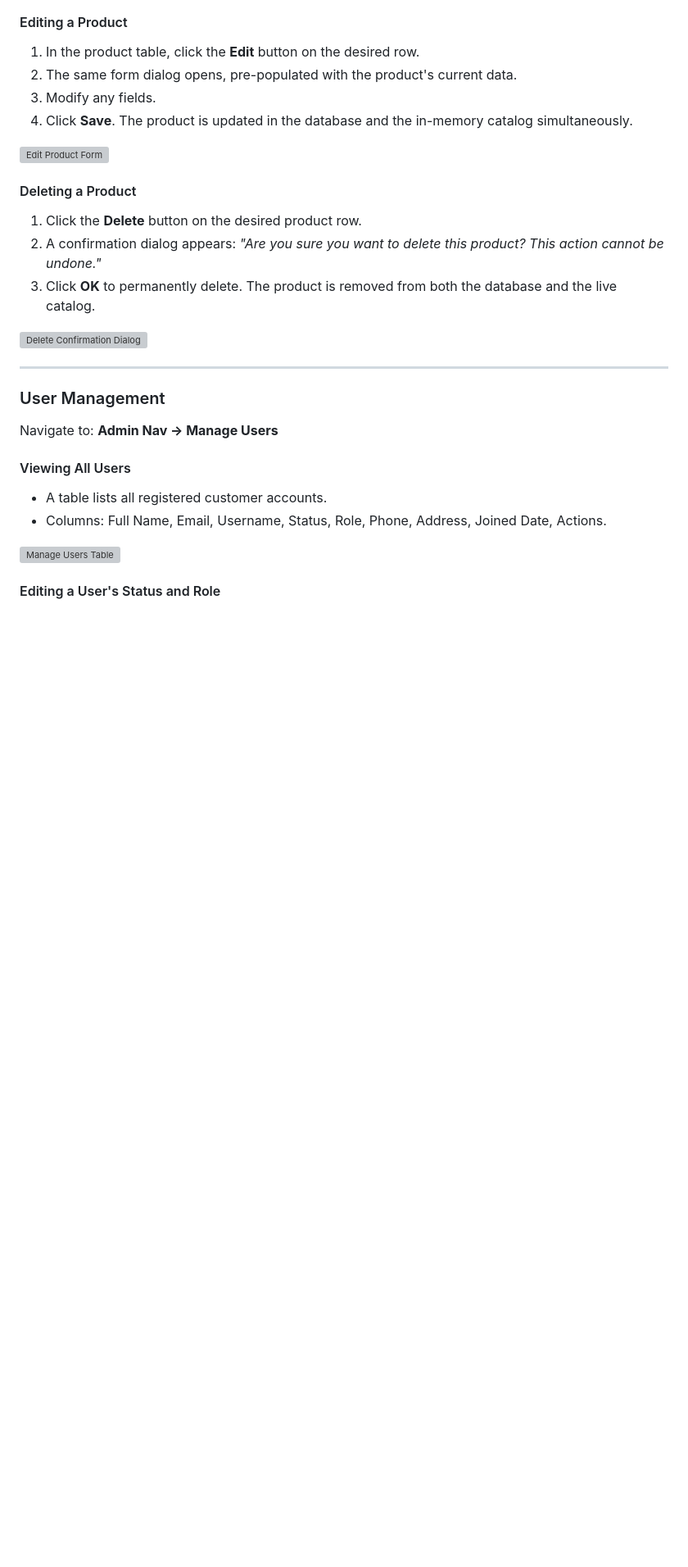
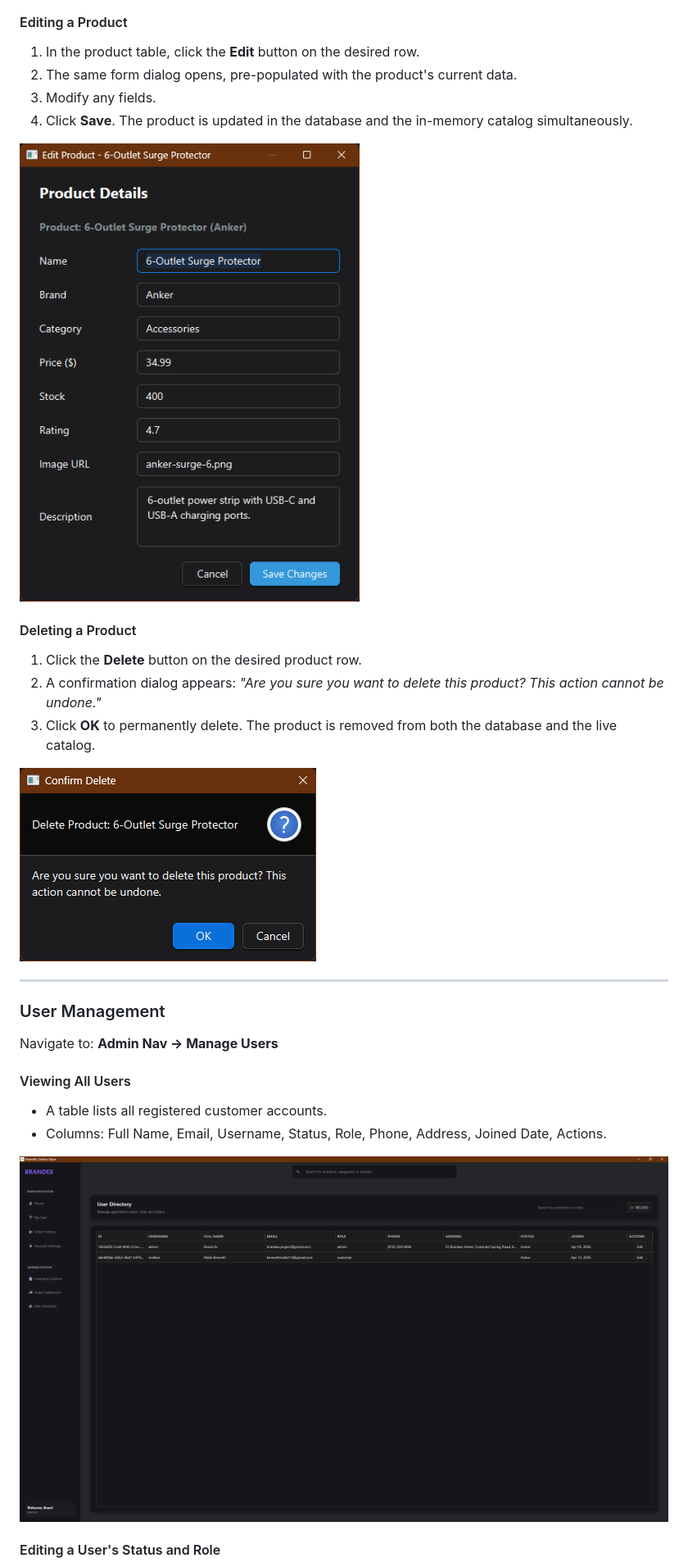
Before and after one commit to malikbennett/BrandEx-E-Commerce, a Markdown page: docs/README.md, the part around one of its changes. Shown at 82% size. Drawn GitHub-style; blank space fills up the shorter version; grey boxes are pictures that could not be loaded.

```diff
--- a/docs/README.md
+++ b/docs/README.md
@@ -448,7 +448,7 @@ Admin accounts have access to an extended navigation bar with management tools.
 3. Modify any fields.
 4. Click **Save**. The product is updated in the database and the in-memory catalog simultaneously.
 
-![Edit Product Form](docs/screenshots/edit-product-card.png)
+![Edit Product Form](screenshots/edit-product-card.png)
 
 #### Deleting a Product
 
@@ -456,7 +456,7 @@ Admin accounts have access to an extended navigation bar with management tools.
 2. A confirmation dialog appears: *"Are you sure you want to delete this product? This action cannot be undone."*
 3. Click **OK** to permanently delete. The product is removed from both the database and the live catalog.
 
-![Delete Confirmation Dialog](docs/screenshots/delete-product-dialoag.png)
+![Delete Confirmation Dialog](screenshots/delete-product-dialoag.png)
 
 ---
 
@@ -469,7 +469,7 @@ Navigate to: **Admin Nav → Manage Users**
 - A table lists all registered customer accounts.
 - Columns: Full Name, Email, Username, Status, Role, Phone, Address, Joined Date, Actions.
 
-![Manage Users Table](docs/screenshots/user-table.png)
+![Manage Users Table](screenshots/user-table.png)
 
 #### Editing a User's Status and Role
 
```
Also changed, not shown: other parts of docs/README.md (+17 -17 lines).
